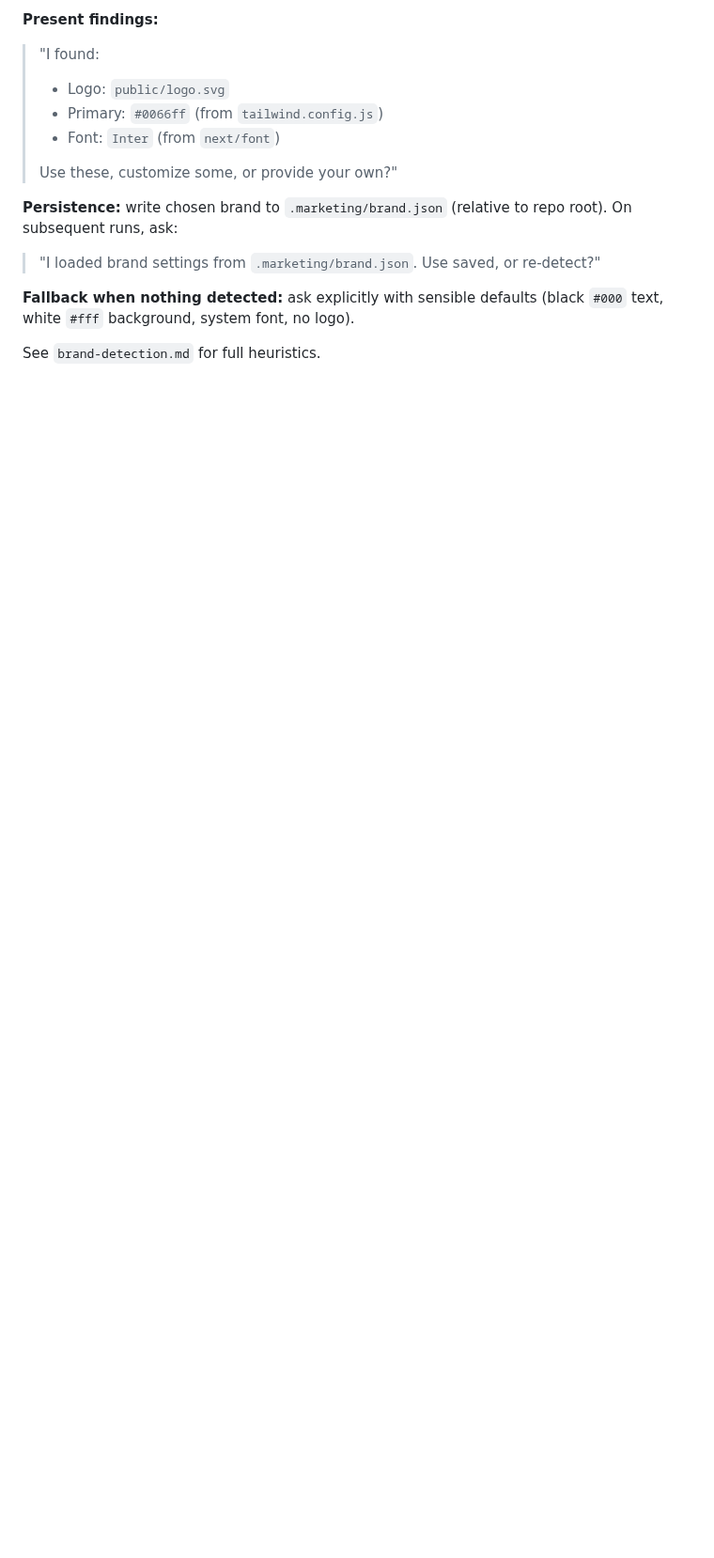
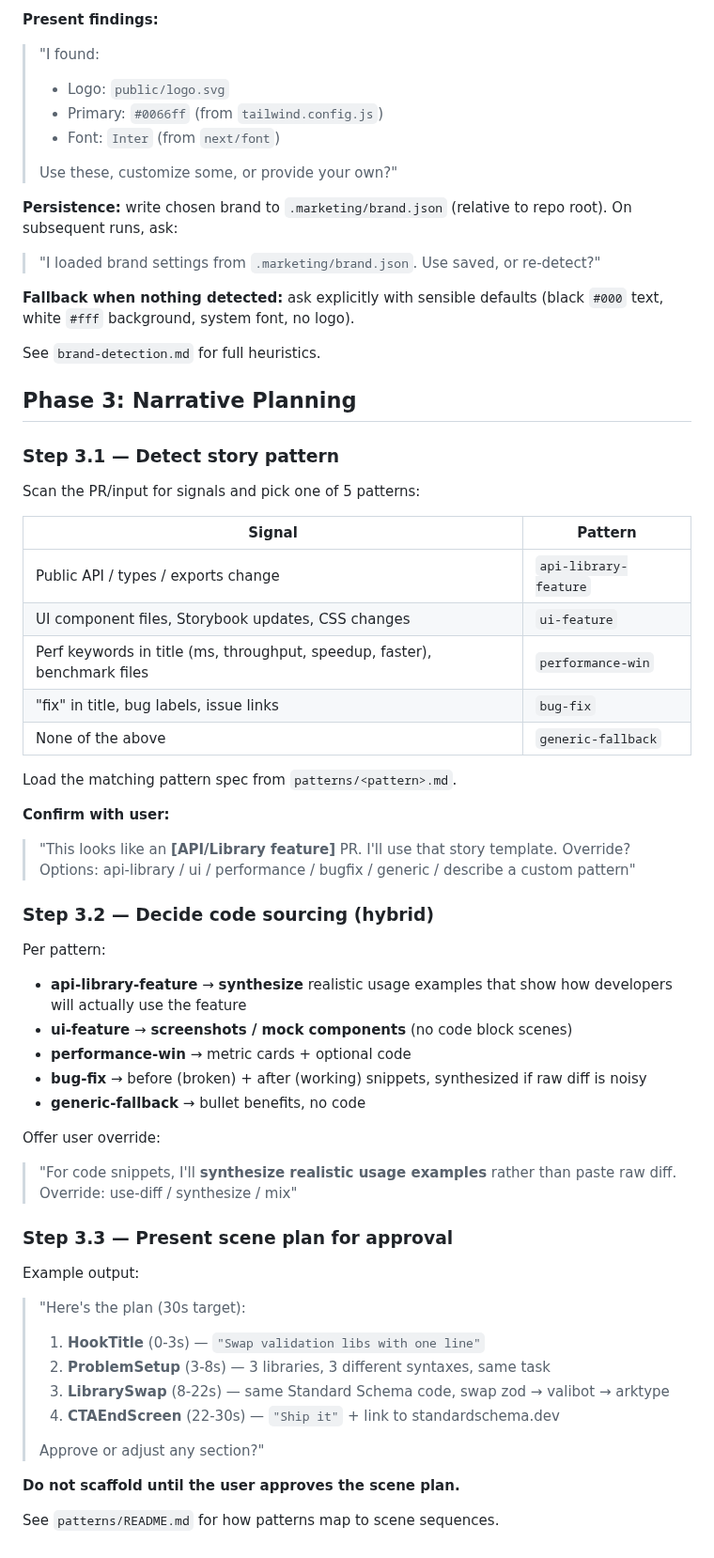
Before and after one commit to AlemTuzlak/skills, a Markdown page: skills/remotion-video/SKILL.md, the part around the change. Shown at 94% size. Drawn GitHub-style; blank space fills up the shorter version.

Commit message:
docs(remotion-video): add Phase 3 narrative planning

```diff
--- a/skills/remotion-video/SKILL.md
+++ b/skills/remotion-video/SKILL.md
@@ -156,3 +156,54 @@ Frame rate is fixed at 30fps (users who need 60fps can edit `remotion.config.ts`
 **Fallback when nothing detected:** ask explicitly with sensible defaults (black `#000` text, white `#fff` background, system font, no logo).
 
 See `brand-detection.md` for full heuristics.
+
+## Phase 3: Narrative Planning
+
+### Step 3.1 — Detect story pattern
+
+Scan the PR/input for signals and pick one of 5 patterns:
+
+| Signal | Pattern |
+|---|---|
+| Public API / types / exports change | `api-library-feature` |
+| UI component files, Storybook updates, CSS changes | `ui-feature` |
+| Perf keywords in title (ms, throughput, speedup, faster), benchmark files | `performance-win` |
+| "fix" in title, bug labels, issue links | `bug-fix` |
+| None of the above | `generic-fallback` |
+
+Load the matching pattern spec from `patterns/<pattern>.md`.
+
+**Confirm with user:**
+
+> "This looks like an **[API/Library feature]** PR. I'll use that story template. Override? Options: api-library / ui / performance / bugfix / generic / describe a custom pattern"
+
+### Step 3.2 — Decide code sourcing (hybrid)
+
+Per pattern:
+
+- **api-library-feature** → **synthesize** realistic usage examples that show how developers will actually use the feature
+- **ui-feature** → **screenshots / mock components** (no code block scenes)
+- **performance-win** → metric cards + optional code
+- **bug-fix** → before (broken) + after (working) snippets, synthesized if raw diff is noisy
+- **generic-fallback** → bullet benefits, no code
+
+Offer user override:
+
+> "For code snippets, I'll **synthesize realistic usage examples** rather than paste raw diff. Override: use-diff / synthesize / mix"
+
+### Step 3.3 — Present scene plan for approval
+
+Example output:
+
+> "Here's the plan (30s target):
+>
+> 1. **HookTitle** (0-3s) — `"Swap validation libs with one line"`
+> 2. **ProblemSetup** (3-8s) — 3 libraries, 3 different syntaxes, same task
+> 3. **LibrarySwap** (8-22s) — same Standard Schema code, swap zod → valibot → arktype
+> 4. **CTAEndScreen** (22-30s) — `"Ship it"` + link to standardschema.dev
+>
+> Approve or adjust any section?"
+
+**Do not scaffold until the user approves the scene plan.**
+
+See `patterns/README.md` for how patterns map to scene sequences.
```
